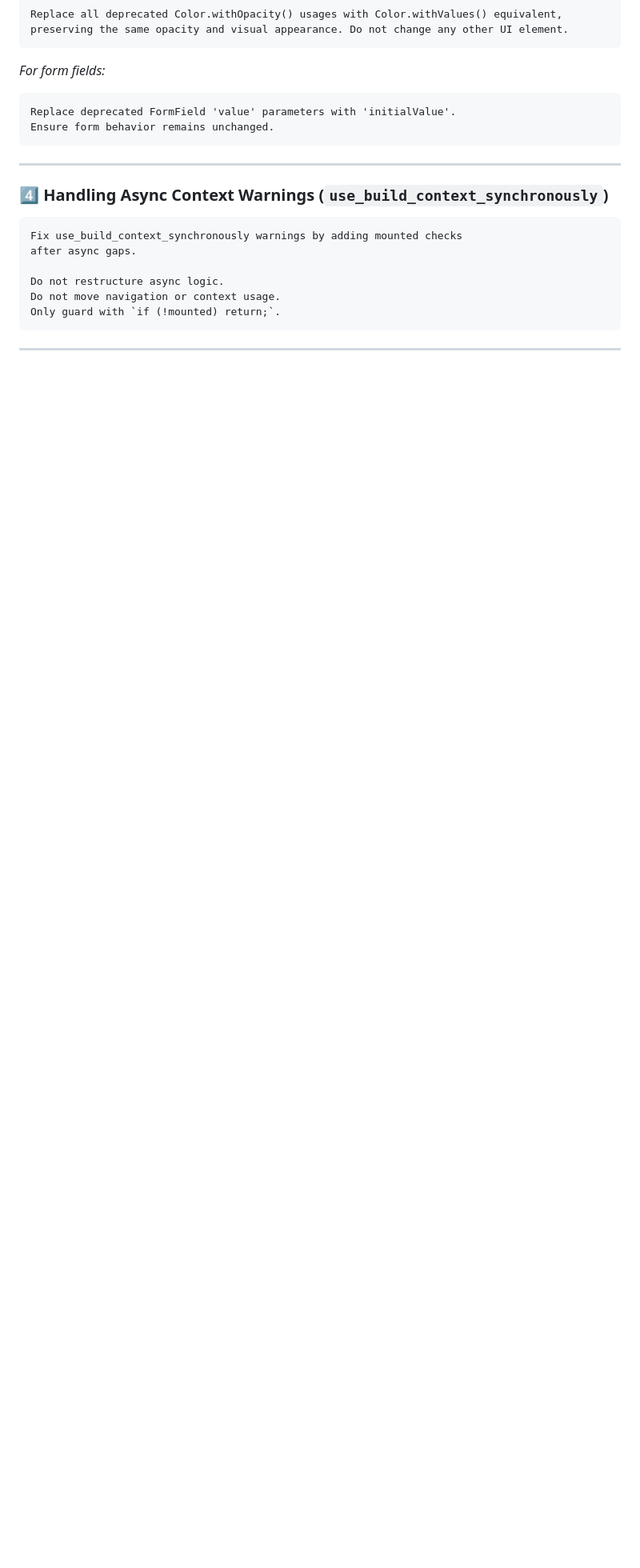
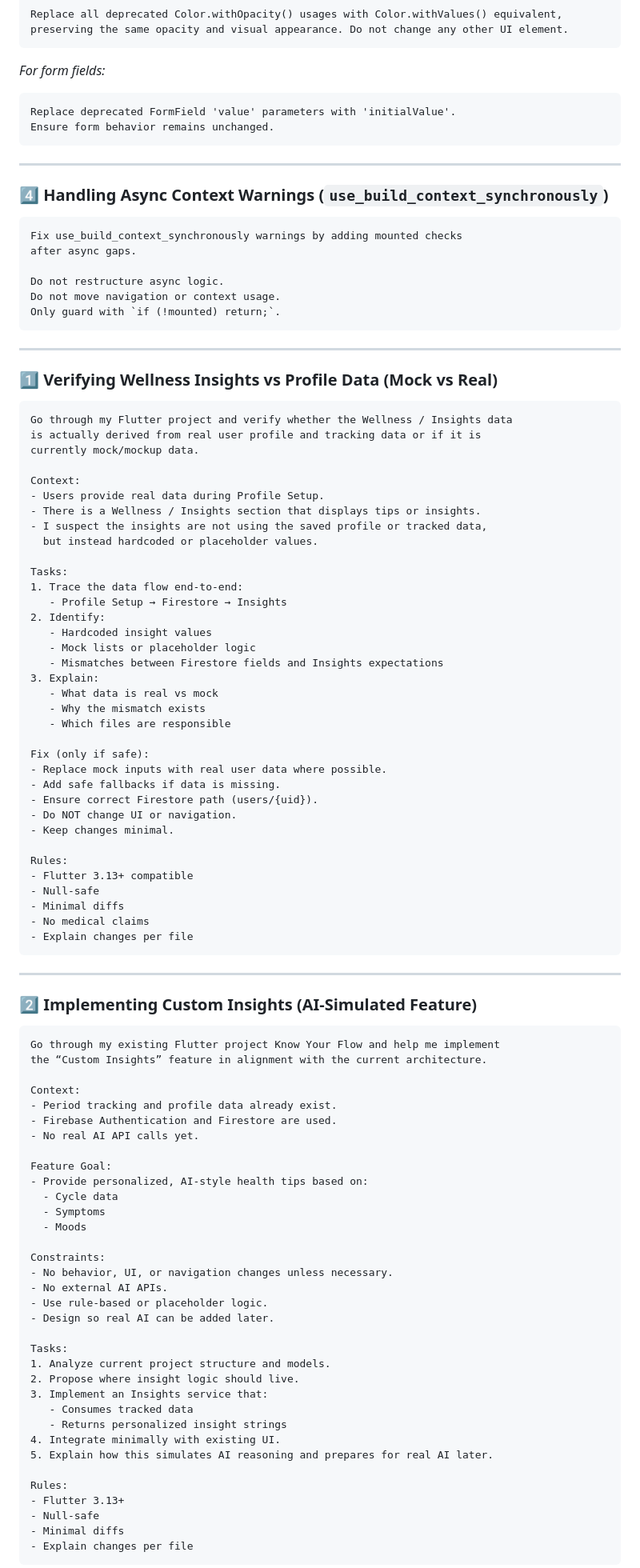
Before and after one commit to H1baq/Final-PLP-project, a Markdown page: README.md, the part around one of its changes. Shown at 80% size. Rendered like a GitHub page; blank space fills up the shorter version.

````diff
--- a/README.md
+++ b/README.md
@@ -216,3 +216,84 @@ Only guard with `if (!mounted) return;`.
 
 ---
 
+### 1️⃣ Verifying Wellness Insights vs Profile Data (Mock vs Real)
+
+```
+Go through my Flutter project and verify whether the Wellness / Insights data
+is actually derived from real user profile and tracking data or if it is
+currently mock/mockup data.
+
+Context:
+- Users provide real data during Profile Setup.
+- There is a Wellness / Insights section that displays tips or insights.
+- I suspect the insights are not using the saved profile or tracked data,
+  but instead hardcoded or placeholder values.
+
+Tasks:
+1. Trace the data flow end-to-end:
+   - Profile Setup → Firestore → Insights
+2. Identify:
+   - Hardcoded insight values
+   - Mock lists or placeholder logic
+   - Mismatches between Firestore fields and Insights expectations
+3. Explain:
+   - What data is real vs mock
+   - Why the mismatch exists
+   - Which files are responsible
+
+Fix (only if safe):
+- Replace mock inputs with real user data where possible.
+- Add safe fallbacks if data is missing.
+- Ensure correct Firestore path (users/{uid}).
+- Do NOT change UI or navigation.
+- Keep changes minimal.
+
+Rules:
+- Flutter 3.13+ compatible
+- Null-safe
+- Minimal diffs
+- No medical claims
+- Explain changes per file
+```
+
+---
+
+### 2️⃣ Implementing Custom Insights (AI-Simulated Feature)
+
+```
+Go through my existing Flutter project Know Your Flow and help me implement
+the “Custom Insights” feature in alignment with the current architecture.
+
+Context:
+- Period tracking and profile data already exist.
+- Firebase Authentication and Firestore are used.
+- No real AI API calls yet.
+
+Feature Goal:
+- Provide personalized, AI-style health tips based on:
+  - Cycle data
+  - Symptoms
+  - Moods
+
+Constraints:
+- No behavior, UI, or navigation changes unless necessary.
+- No external AI APIs.
+- Use rule-based or placeholder logic.
+- Design so real AI can be added later.
+
+Tasks:
+1. Analyze current project structure and models.
+2. Propose where insight logic should live.
+3. Implement an Insights service that:
+   - Consumes tracked data
+   - Returns personalized insight strings
+4. Integrate minimally with existing UI.
+5. Explain how this simulates AI reasoning and prepares for real AI later.
+
+Rules:
+- Flutter 3.13+
+- Null-safe
+- Minimal diffs
+- Explain changes per file
+```
+
````
Also changed, not shown: other parts of README.md (+39 -0 lines).
